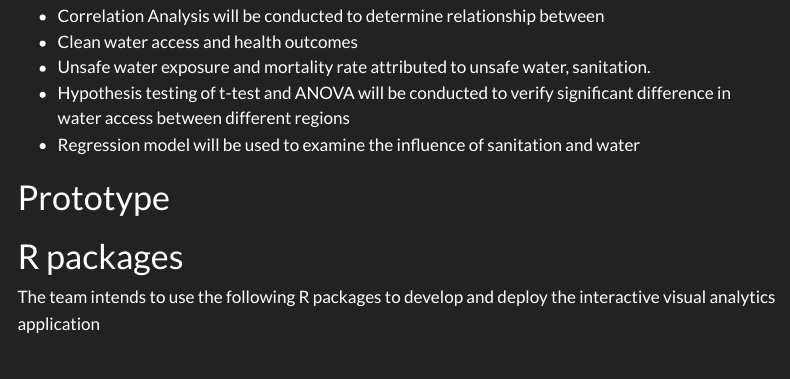
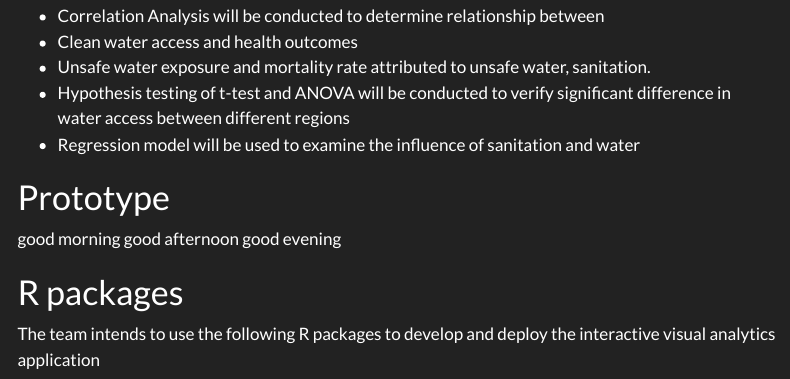
Before and after one commit to Vivian-Fan-Jing/ISSS608_VAA_GroupProject_T9, a Quarto document (Proposal.qmd): the page in a window 1100 px wide, from 1670 px down. Rendered offline with R 4.5, knitr and Pandoc in place of Quarto, with nearby package versions; some code elsewhere in the file could not run offline; menus at the side of the page are left out.

Commit message:
commit for testing

```diff
--- a/Proposal.qmd
+++ b/Proposal.qmd
@@ -134,6 +134,8 @@ The objective of confirmatory data analysis is to validate the statistical relat
 
 # Prototype
 
+good morning good afternoon good evening
+
 # R packages
 
 The team intends to use the following R packages to develop and deploy the interactive visual analytics application
```
